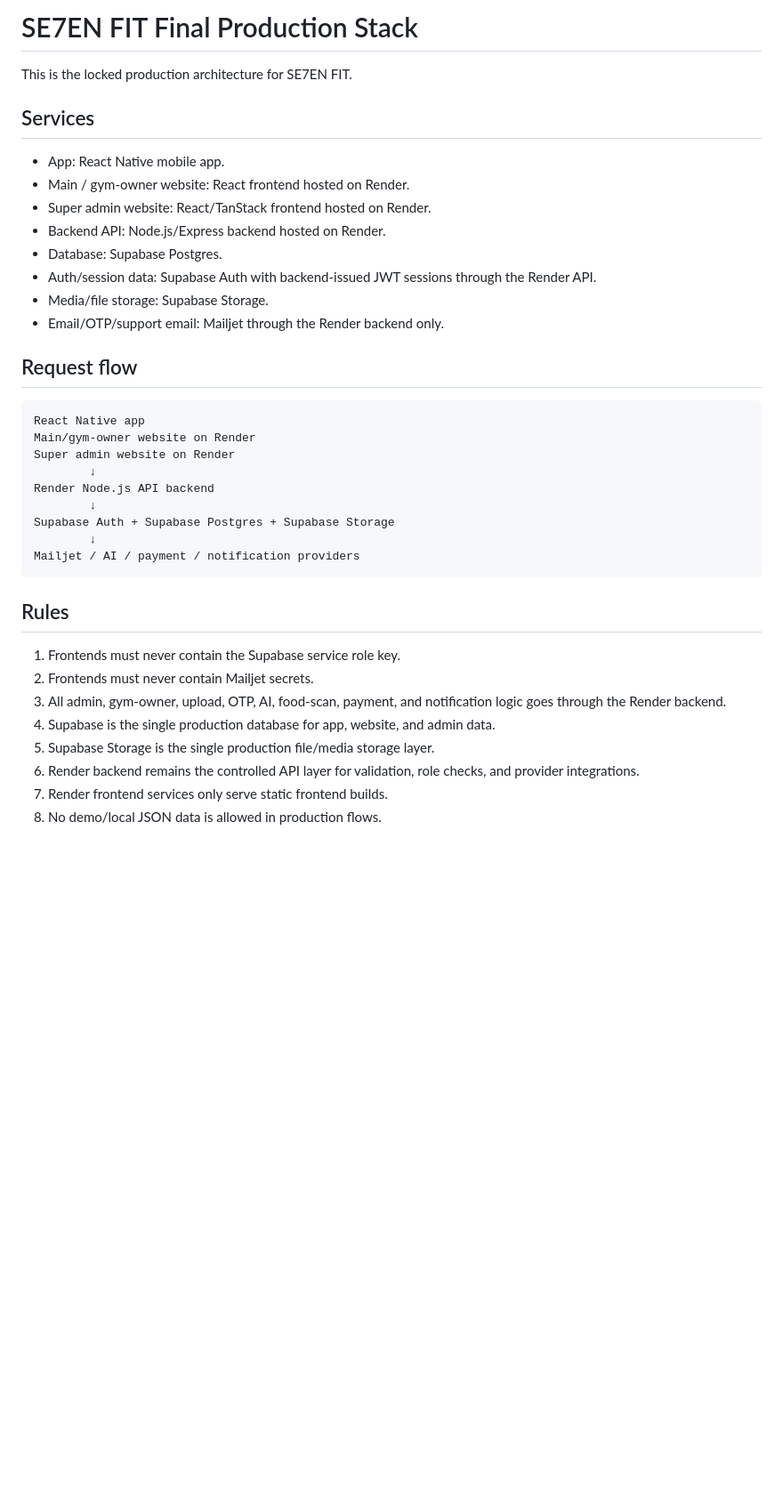
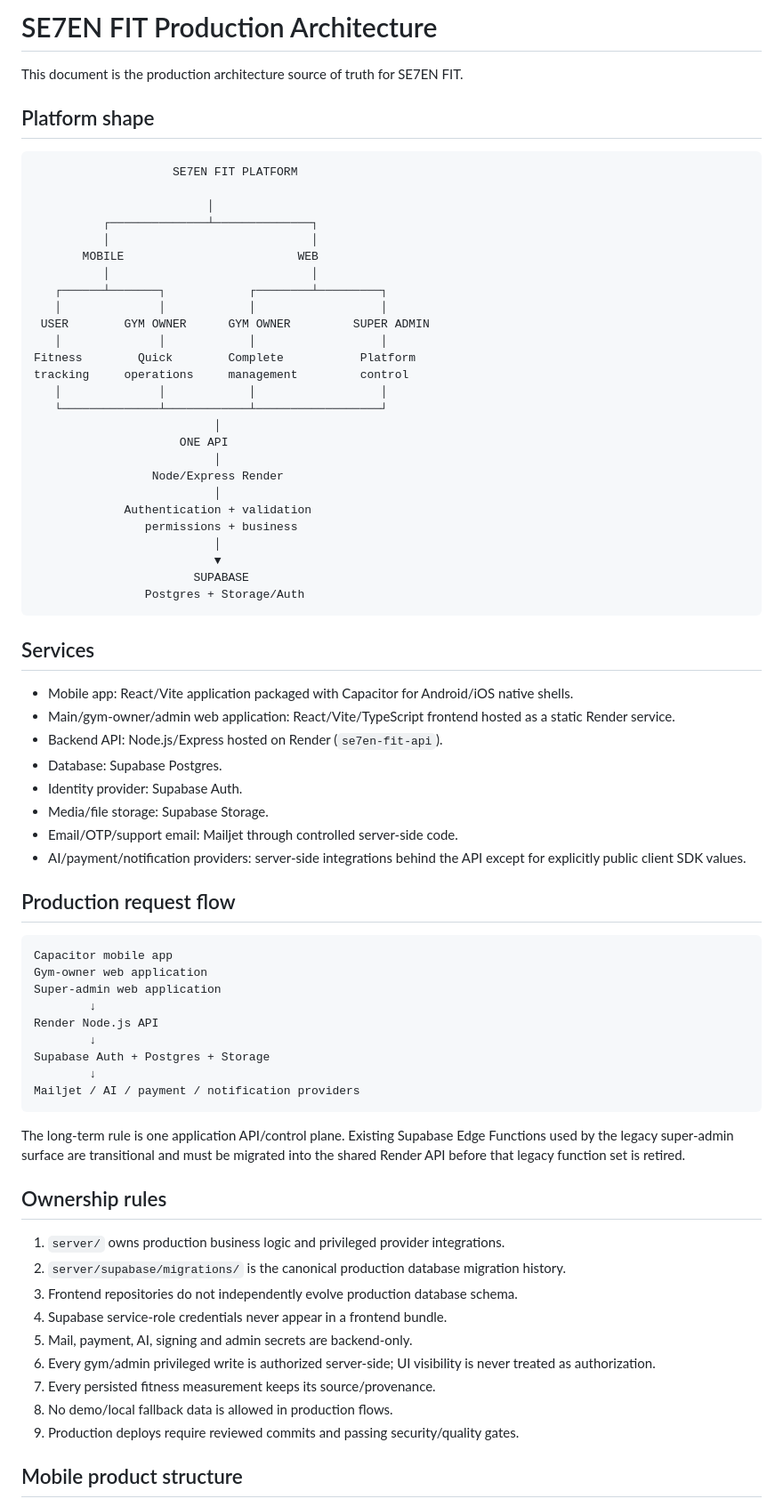
Before and after one commit to vedaant-07/SE7EN-FIT, a Markdown page: docs/FINAL_PRODUCTION_STACK.md, the part around one of its changes. Shown at 89% size. GitHub-like rendering; blank space fills up the shorter version.

````diff
--- a/docs/FINAL_PRODUCTION_STACK.md
+++ b/docs/FINAL_PRODUCTION_STACK.md
@@ -1,39 +1,76 @@
-# SE7EN FIT Final Production Stack
+# SE7EN FIT Production Architecture
 
-This is the locked production architecture for SE7EN FIT.
+This document is the production architecture source of truth for SE7EN FIT.
+
+## Platform shape
+
+```txt
+                    SE7EN FIT PLATFORM
+
+                         │
+          ┌──────────────┴──────────────┐
+          │                             │
+       MOBILE                         WEB
+          │                             │
+   ┌──────┴───────┐            ┌────────┴─────────┐
+   │              │            │                  │
+ USER        GYM OWNER      GYM OWNER         SUPER ADMIN
+   │              │            │                  │
+Fitness        Quick        Complete           Platform
+tracking     operations     management         control
+   │              │            │                  │
+   └──────────────┴────────────┴──────────────────┘
+                          │
+                     ONE API
+                          │
+                 Node/Express Render
+                          │
+             Authentication + validation
+                permissions + business
+                          │
+                          ▼
+                       SUPABASE
+                Postgres + Storage/Auth
+```
 
 ## Services
 
-- App: React Native mobile app.
-- Main / gym-owner website: React frontend hosted on Render.
-- Super admin website: React/TanStack frontend hosted on Render.
-- Backend API: Node.js/Express backend hosted on Render.
+- Mobile app: React/Vite application packaged with Capacitor for Android/iOS native shells.
+- Main/gym-owner/admin web application: React/Vite/TypeScript frontend hosted as a static Render service.
+- Backend API: Node.js/Express hosted on Render (`se7en-fit-api`).
 - Database: Supabase Postgres.
-- Auth/session data: Supabase Auth with backend-issued JWT sessions through the Render API.
+- Identity provider: Supabase Auth.
 - Media/file storage: Supabase Storage.
-- Email/OTP/support email: Mailjet through the Render backend only.
+- Email/OTP/support email: Mailjet through controlled server-side code.
+- AI/payment/notification providers: server-side integrations behind the API except for explicitly public client SDK values.
 
-## Request flow
+## Production request flow
 
 ```txt
-React Native app
-Main/gym-owner website on Render
-Super admin website on Render
+Capacitor mobile app
+Gym-owner web application
+Super-admin web application
         ↓
-Render Node.js API backend
+Render Node.js API
         ↓
-Supabase Auth + Supabase Postgres + Supabase Storage
+Supabase Auth + Postgres + Storage
         ↓
 Mailjet / AI / payment / notification providers
 ```
 
-## Rules
+The long-term rule is one application API/control plane. Existing Supabase Edge Functions used by the legacy super-admin surface are transitional and must be migrated into the shared Render API before that legacy function set is retired.
 
-1. Frontends must never contain the Supabase service role key.
-2. Frontends must never contain Mailjet secrets.
-3. All admin, gym-owner, upload, OTP, AI, food-scan, payment, and notification logic goes through the Render backend.
-4. Supabase is the single production database for app, website, and admin data.
-5. Supabase Storage is the single production file/media storage layer.
-6. Render backend remains the controlled API layer for validation, role checks, and provider integrations.
-7. Render frontend services only serve static frontend builds.
-8. No demo/local JSON data is allowed in production flows.
+## Ownership rules
+
+1. `server/` owns production business logic and privileged provider integrations.
+2. `server/supabase/migrations/` is the canonical production database migration history.
+3. Frontend repositories do not independently evolve production database schema.
+4. Supabase service-role credentials never appear in a frontend bundle.
+5. Mail, payment, AI, signing and admin secrets are backend-only.
+6. Every gym/admin privileged write is authorized server-side; UI visibility is never treated as authorization.
+7. Every persisted fitness measurement keeps its source/provenance.
+8. No demo/local fallback data is allowed in production flows.
+9. Production deploys require reviewed commits and passing security/quality gates.
+
+## Mobile product structure
+
````
Also changed, not shown: other parts of docs/FINAL_PRODUCTION_STACK.md (+77 -61 lines).
